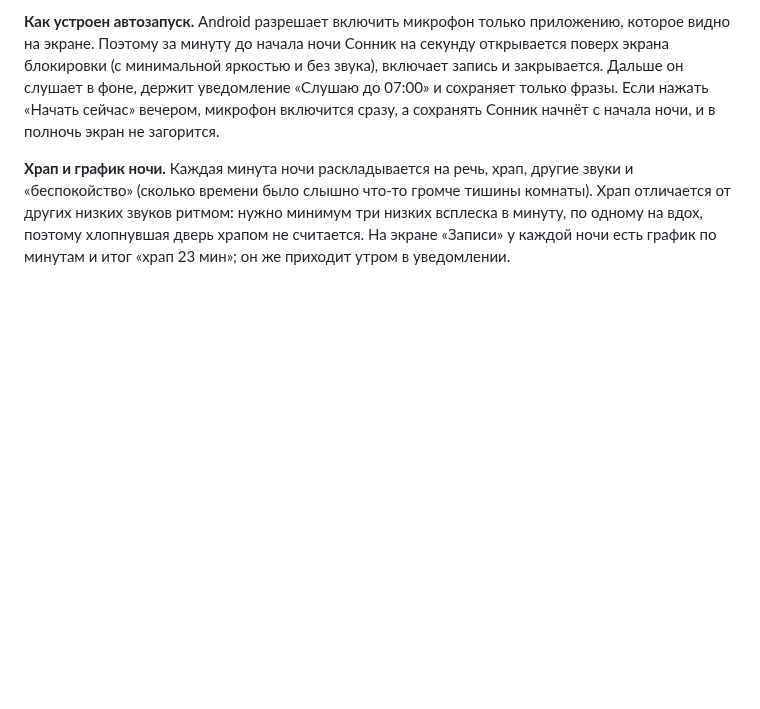
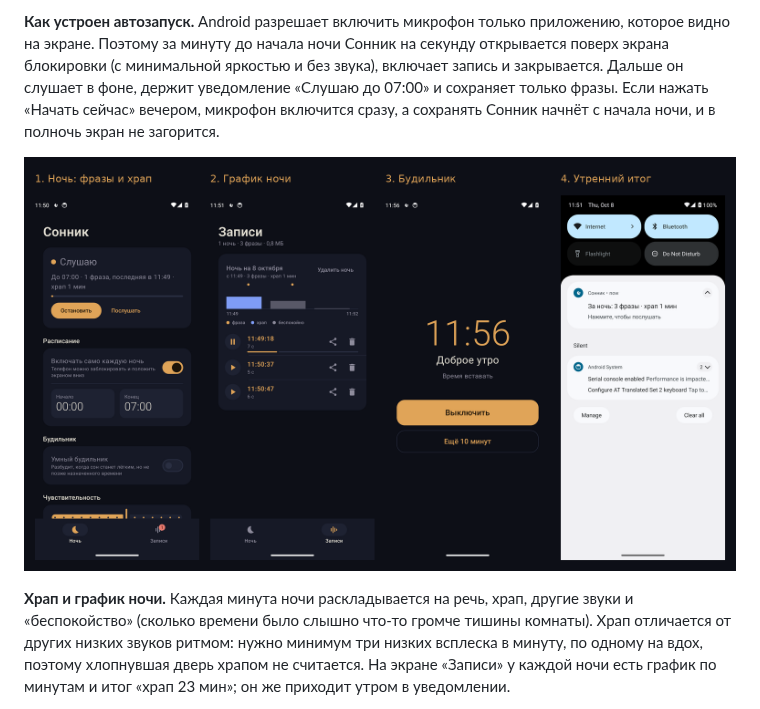
Before and after one commit to IamDimitriy/-, a Markdown page: sleep-talk-recorder/README.md, the part around the change. Rendered like a GitHub page; pictures changed too: sleep-talk-recorder/docs/android-sleep.png (added); blank space fills up the shorter version.

Commit message:
Docs: screenshots of snoring, the night graph and the alarm from the emulator demo
Co-Authored-By: Claude Opus 5.5 <noreply@anthropic.com>
Claude-Session: https://claude.ai/code/session_01NNaY9tcYG3EiBW9uTJv5Rs

```diff
--- a/sleep-talk-recorder/README.md
+++ b/sleep-talk-recorder/README.md
@@ -40,6 +40,8 @@
 Дальше он слушает в фоне, держит уведомление «Слушаю до 07:00» и сохраняет только фразы.
 Если нажать «Начать сейчас» вечером, микрофон включится сразу, а сохранять Сонник начнёт
 с начала ночи, и в полночь экран не загорится.
+
+![Храп, график ночи и будильник](docs/android-sleep.png)
 
 **Храп и график ночи.** Каждая минута ночи раскладывается на речь, храп, другие звуки и
 «беспокойство» (сколько времени было слышно что-то громче тишины комнаты). Храп отличается от
```
Also changed, not shown: 1 other file.
